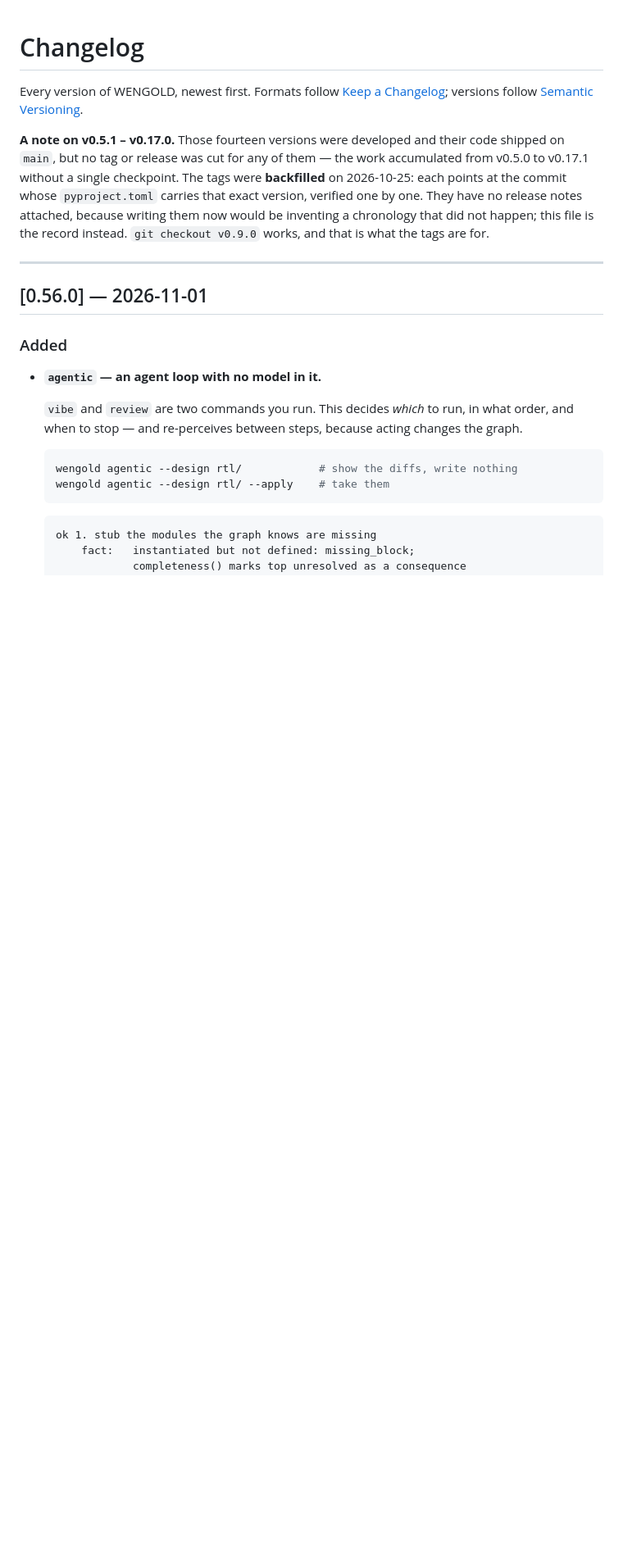
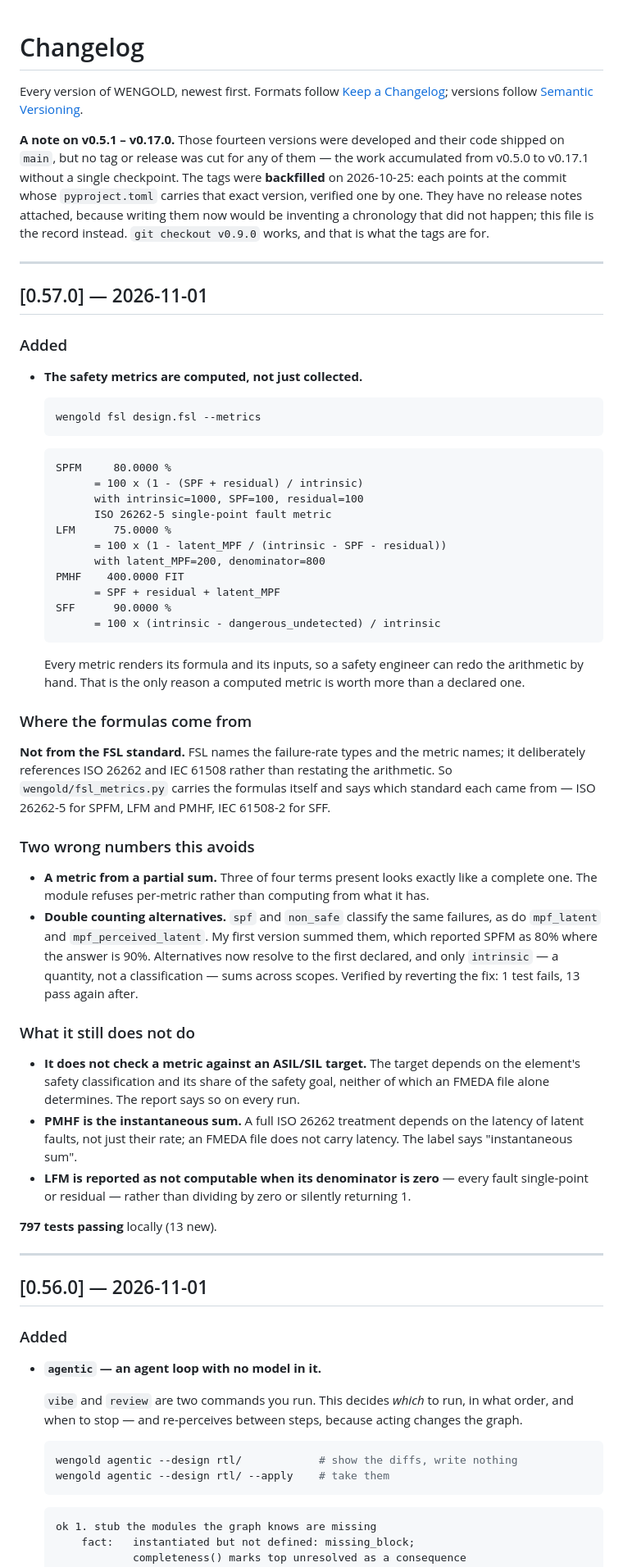
Before and after one commit to thejas235689/wengold, a Markdown page: CHANGELOG.md, the part around the change. Shown at 82% size. Rendered like a GitHub page; blank space fills up the shorter version.

Commit message:
CHANGELOG: 0.57.0 computed metrics

````diff
--- a/CHANGELOG.md
+++ b/CHANGELOG.md
@@ -11,6 +11,62 @@ carries that exact version, verified one by one. They have no release notes
 attached, because writing them now would be inventing a chronology that did not
 happen; this file is the record instead. `git checkout v0.9.0` works, and that is
 what the tags are for.
+
+---
+
+## [0.57.0] — 2026-11-01
+
+### Added
+- **The safety metrics are computed, not just collected.**
+
+  ```sh
+  wengold fsl design.fsl --metrics
+  ```
+
+  ```
+  SPFM     80.0000 %
+        = 100 x (1 - (SPF + residual) / intrinsic)
+        with intrinsic=1000, SPF=100, residual=100
+        ISO 26262-5 single-point fault metric
+  LFM      75.0000 %
+        = 100 x (1 - latent_MPF / (intrinsic - SPF - residual))
+        with latent_MPF=200, denominator=800
+  PMHF    400.0000 FIT
+        = SPF + residual + latent_MPF
+  SFF      90.0000 %
+        = 100 x (intrinsic - dangerous_undetected) / intrinsic
+  ```
+
+  Every metric renders its formula and its inputs, so a safety engineer can redo
+  the arithmetic by hand. That is the only reason a computed metric is worth more
+  than a declared one.
+
+### Where the formulas come from
+**Not from the FSL standard.** FSL names the failure-rate types and the metric
+names; it deliberately references ISO 26262 and IEC 61508 rather than restating the
+arithmetic. So `wengold/fsl_metrics.py` carries the formulas itself and says which
+standard each came from — ISO 26262-5 for SPFM, LFM and PMHF, IEC 61508-2 for SFF.
+
+### Two wrong numbers this avoids
+- **A metric from a partial sum.** Three of four terms present looks exactly like a
+  complete one. The module refuses per-metric rather than computing from what it has.
+- **Double counting alternatives.** `spf` and `non_safe` classify the same failures,
+  as do `mpf_latent` and `mpf_perceived_latent`. My first version summed them, which
+  reported SPFM as 80% where the answer is 90%. Alternatives now resolve to the
+  first declared, and only `intrinsic` — a quantity, not a classification — sums
+  across scopes. Verified by reverting the fix: 1 test fails, 13 pass again after.
+
+### What it still does not do
+- **It does not check a metric against an ASIL/SIL target.** The target depends on
+  the element's safety classification and its share of the safety goal, neither of
+  which an FMEDA file alone determines. The report says so on every run.
+- **PMHF is the instantaneous sum.** A full ISO 26262 treatment depends on the
+  latency of latent faults, not just their rate; an FMEDA file does not carry
+  latency. The label says "instantaneous sum".
+- **LFM is reported as not computable when its denominator is zero** — every fault
+  single-point or residual — rather than dividing by zero or silently returning 1.
+
+**797 tests passing** locally (13 new).
 
 ---
 
````
